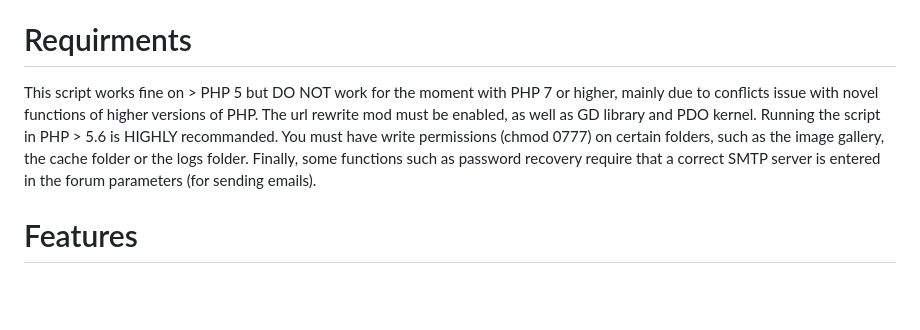
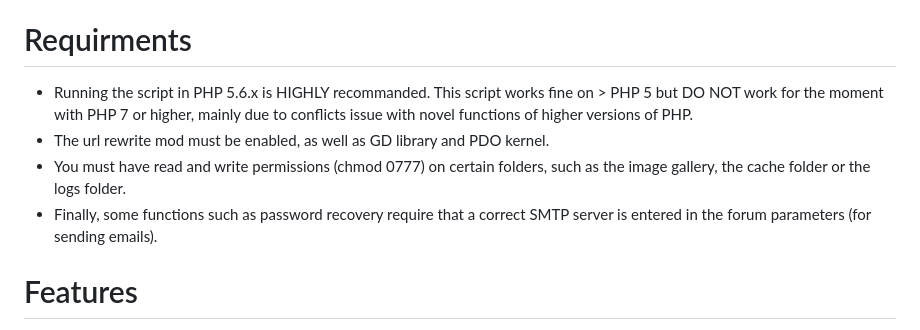
Before and after one commit to Saberdream/Forum, a Markdown page: README.md, the part around the change. GitHub-like rendering; blank space fills up the shorter version.

```diff
--- a/README.md
+++ b/README.md
@@ -1,11 +1,10 @@
 # Forum
 This is an evolutive and web responsive PHP forum script, to be more precise it is a CMS. The initial idea is strongly inspired by phpBB but the whole script is noticeably different, in particular due to the many optimizations in terms of speed and security of the script, and thanks to the MVC architecture which guarantees great stability and scalability of the script.
 # Requirments
-This script works fine on > PHP 5 but DO NOT work for the moment with PHP 7 or higher, mainly due to conflicts issue with novel functions of higher versions of PHP.
-The url rewrite mod must be enabled, as well as GD library and PDO kernel.
-Running the script in PHP > 5.6 is HIGHLY recommanded.
-You must have write permissions (chmod 0777) on certain folders, such as the image gallery, the cache folder or the logs folder.
-Finally, some functions such as password recovery require that a correct SMTP server is entered in the forum parameters (for sending emails).
+* Running the script in PHP 5.6.x is HIGHLY recommanded. This script works fine on > PHP 5 but DO NOT work for the moment with PHP 7 or higher, mainly due to conflicts issue with novel functions of higher versions of PHP.
+* The url rewrite mod must be enabled, as well as GD library and PDO kernel.
+* You must have read and write permissions (chmod 0777) on certain folders, such as the image gallery, the cache folder or the logs folder.
+* Finally, some functions such as password recovery require that a correct SMTP server is entered in the forum parameters (for sending emails).
 # Features
 * Different features for the users with notably a forum system with categories, subforums, private messages...
 * Different time zones with automatic time adjustment according to user region, which guarantees the universality of the script and that it could be used in the whole world
```
